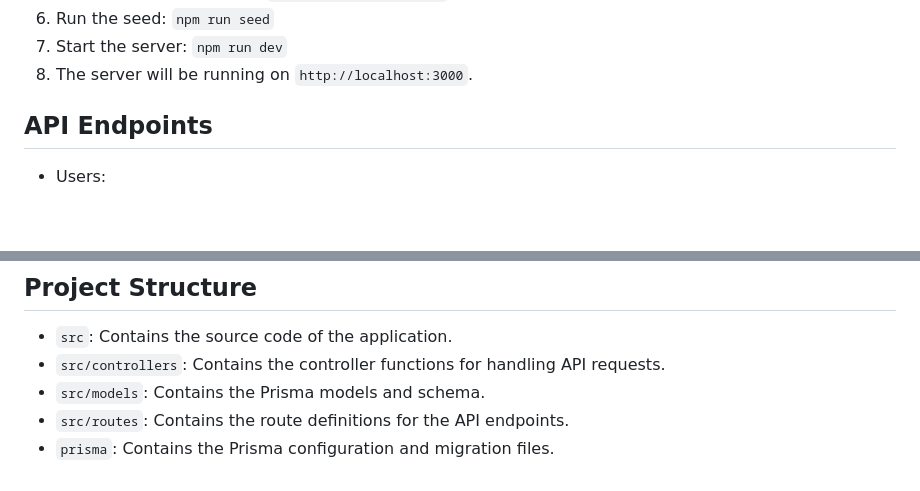
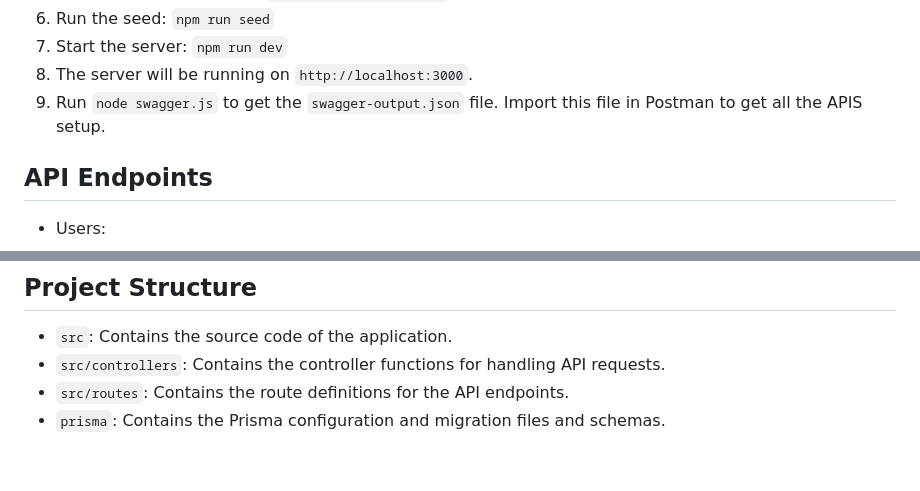
Before and after one commit to Coomar25/Node.js_Backend_Developer__Sales-Management-Platform-APIs, a Markdown page: DOCS.md, 2 parts joined by grey strips. Rendered like a GitHub page; blank space fills up the shorter version.

```diff
--- a/DOCS.md
+++ b/DOCS.md
@@ -25,6 +25,7 @@ Before running the project, make sure you have the following installed on your m
 6. Run the seed: `npm run seed`
 7. Start the server: `npm run dev`
 8. The server will be running on `http://localhost:3000`.
+9. Run `node swagger.js` to get the `swagger-output.json` file. Import this file in Postman to get all the APIS setup.
 
 ## API Endpoints
 
@@ -72,6 +73,5 @@ Before running the project, make sure you have the following installed on your m
 
 - `src`: Contains the source code of the application.
 - `src/controllers`: Contains the controller functions for handling API requests.
-- `src/models`: Contains the Prisma models and schema.
 - `src/routes`: Contains the route definitions for the API endpoints.
-- `prisma`: Contains the Prisma configuration and migration files.
+- `prisma`: Contains the Prisma configuration and migration files and schemas.
```
